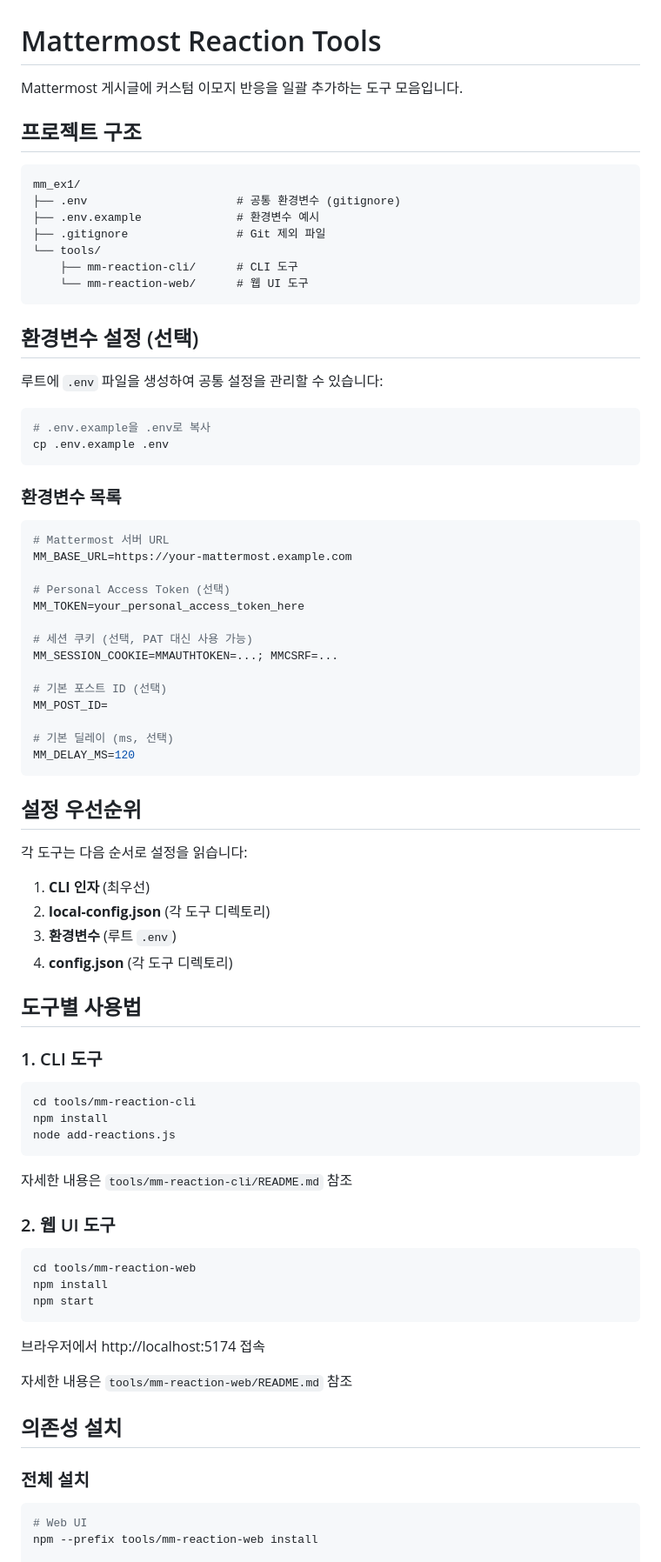
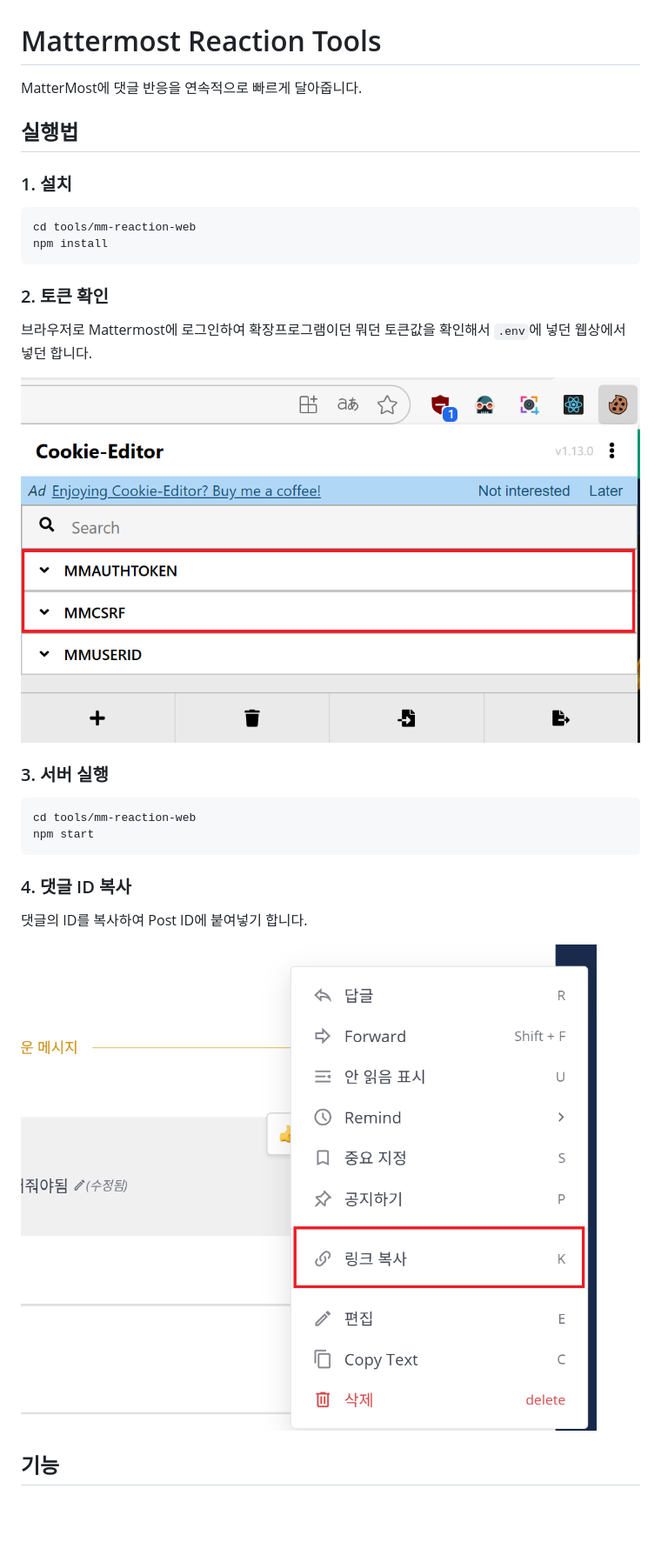
Before and after one commit to honger062/mattermost-react, a Markdown page: README.md, the part around the change printed below. Shown: that part at 87% size. GitHub-like rendering; pictures changed too: img/cookies.png (added), img/copy.png (added); blank space fills up the shorter version.

Commit message:
feat : env와 readMe 수정

````diff
--- a/README.md
+++ b/README.md
@@ -1,82 +1,34 @@
 # Mattermost Reaction Tools
 
-Mattermost 게시글에 커스텀 이모지 반응을 일괄 추가하는 도구 모음입니다.
+MatterMost에 댓글 반응을 연속적으로 빠르게 달아줍니다.
 
-## 프로젝트 구조
+## 실행법
 
-```
-mm_ex1/
-├── .env                      # 공통 환경변수 (gitignore)
-├── .env.example              # 환경변수 예시
-├── .gitignore                # Git 제외 파일
-└── tools/
-    ├── mm-reaction-cli/      # CLI 도구
-    └── mm-reaction-web/      # 웹 UI 도구
-```
+### 1. 설치
 
-## 환경변수 설정 (선택)
-
-루트에 `.env` 파일을 생성하여 공통 설정을 관리할 수 있습니다:
-
-```bash
-# .env.example을 .env로 복사
-cp .env.example .env
-```
-
-### 환경변수 목록
-
-```bash
-# Mattermost 서버 URL
-MM_BASE_URL=https://your-mattermost.example.com
-
-# Personal Access Token (선택)
-MM_TOKEN=your_personal_access_token_here
-
-# 세션 쿠키 (선택, PAT 대신 사용 가능)
-MM_SESSION_COOKIE=MMAUTHTOKEN=...; MMCSRF=...
-
-# 기본 포스트 ID (선택)
-MM_POST_ID=
-
-# 기본 딜레이 (ms, 선택)
-MM_DELAY_MS=120
-```
-
-## 설정 우선순위
-
-각 도구는 다음 순서로 설정을 읽습니다:
-
-1. **CLI 인자** (최우선)
-2. **local-config.json** (각 도구 디렉토리)
-3. **환경변수** (루트 `.env`)
-4. **config.json** (각 도구 디렉토리)
-
-## 도구별 사용법
-
-### 1. CLI 도구
-```bash
-cd tools/mm-reaction-cli
-npm install
-node add-reactions.js
-```
-
-자세한 내용은 `tools/mm-reaction-cli/README.md` 참조
-
-### 2. 웹 UI 도구
 ```bash
 cd tools/mm-reaction-web
 npm install
+```
+
+### 2. 토큰 확인
+
+브라우저로 Mattermost에 로그인하여 확장프로그램이던 뭐던 토큰값을 확인해서 `.env`에 넣던 웹상에서 넣던 합니다.
+
+![쿠키 확인](img/cookies.png)
+
+### 3. 서버 실행
+
+```bash
+cd tools/mm-reaction-web
 npm start
 ```
 
-브라우저에서 http://localhost:5174 접속
+### 4. 댓글 ID 복사
 
-자세한 내용은 `tools/mm-reaction-web/README.md` 참조
+댓글의 ID를 복사하여 Post ID에 붙여넣기 합니다.
 
-## 의존성 설치
+![댓글 링크 복사](img/copy.png)
 
-### 전체 설치
-```bash
-# Web UI
-npm --prefix tools/mm-reaction-web install
+## 기능
 
````
Also changed, not shown: other parts of README.md (+9 -3 lines), img/um.png (added), 4 other files.
